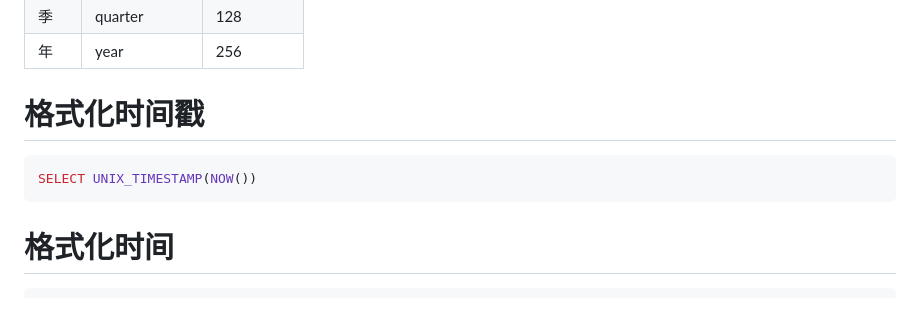
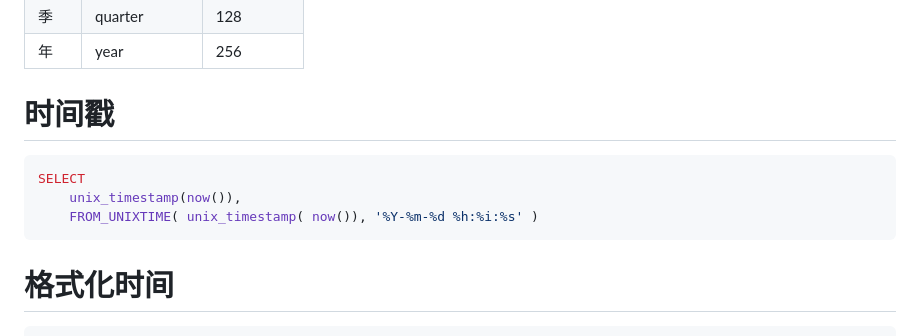
Before and after one commit to cdigho/note-log, a Markdown page: source/mysql/mysql.md, the part around the change. Rendered like a GitHub page; blank space fills up the shorter version.

Commit message:
mysql 时间戳

````diff
--- a/source/mysql/mysql.md
+++ b/source/mysql/mysql.md
@@ -283,10 +283,12 @@ FROM DUAL;
 | 季   | quarter     | 128       |
 | 年   | year        | 256       |
 
-# 格式化时间戳
+# 时间戳
 
 ```mysql
-SELECT UNIX_TIMESTAMP(NOW())
+SELECT
+	unix_timestamp(now()),
+	FROM_UNIXTIME( unix_timestamp( now()), '%Y-%m-%d %h:%i:%s' )
 ```
 
 # 格式化时间
````
